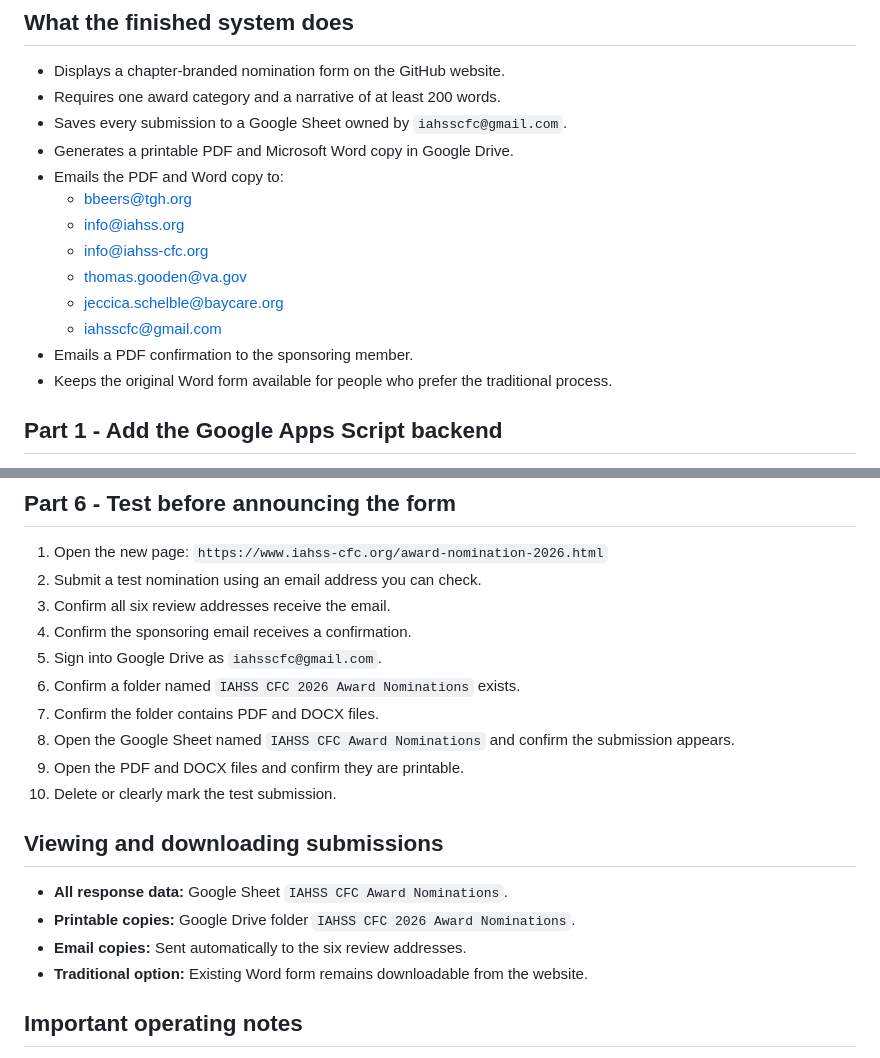
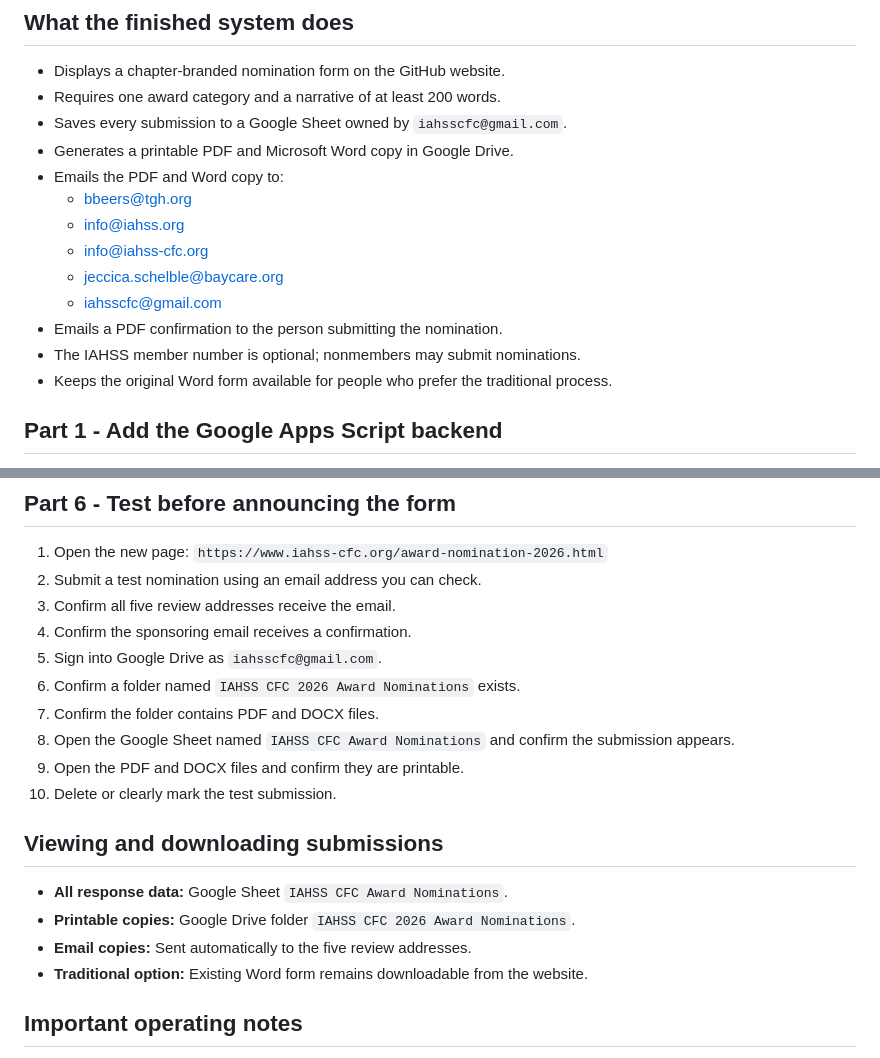
Before and after one commit to iahsscfc/iahss-central-florida, a Markdown page: AWARD-NOMINATION-SETUP-GUIDE.md, 2 parts joined by grey strips. Drawn GitHub-style.

Commit message:
Remove unapproved VA recipient and allow nonmember award nominations

```diff
--- a/AWARD-NOMINATION-SETUP-GUIDE.md
+++ b/AWARD-NOMINATION-SETUP-GUIDE.md
@@ -12,10 +12,10 @@ This package adds a public online nomination page while preserving the existing
   - bbeers@tgh.org
   - info@iahss.org
   - info@iahss-cfc.org
-  - thomas.gooden@va.gov
   - jeccica.schelble@baycare.org
   - iahsscfc@gmail.com
-- Emails a PDF confirmation to the sponsoring member.
+- Emails a PDF confirmation to the person submitting the nomination.
+- The IAHSS member number is optional; nonmembers may submit nominations.
 - Keeps the original Word form available for people who prefer the traditional process.
 
 ## Part 1 - Add the Google Apps Script backend
@@ -86,7 +86,7 @@ Suggested Git commit message:
 1. Open the new page:
    `https://www.iahss-cfc.org/award-nomination-2026.html`
 2. Submit a test nomination using an email address you can check.
-3. Confirm all six review addresses receive the email.
+3. Confirm all five review addresses receive the email.
 4. Confirm the sponsoring email receives a confirmation.
 5. Sign into Google Drive as `iahsscfc@gmail.com`.
 6. Confirm a folder named `IAHSS CFC 2026 Award Nominations` exists.
@@ -99,7 +99,7 @@ Suggested Git commit message:
 
 - **All response data:** Google Sheet `IAHSS CFC Award Nominations`.
 - **Printable copies:** Google Drive folder `IAHSS CFC 2026 Award Nominations`.
-- **Email copies:** Sent automatically to the six review addresses.
+- **Email copies:** Sent automatically to the five review addresses.
 - **Traditional option:** Existing Word form remains downloadable from the website.
 
 ## Important operating notes
```
